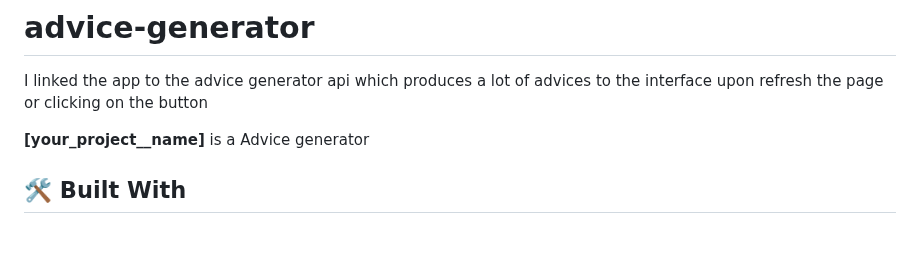
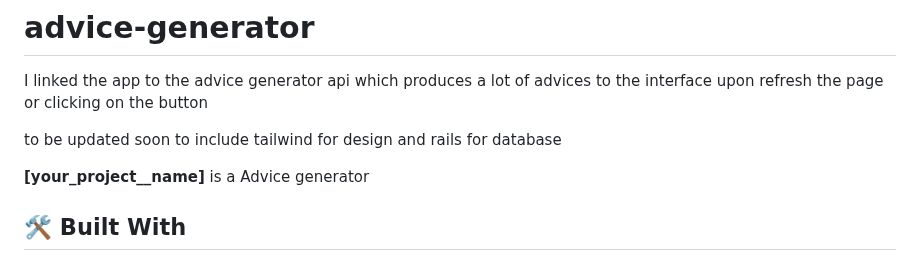
Before and after one commit to jerryowusu/advice-generator, a Markdown page: README.md, the part around the change. GitHub-like rendering; blank space fills up the shorter version.

```diff
--- a/README.md
+++ b/README.md
@@ -27,7 +27,7 @@
 # advice-generator
 I linked the app to the advice generator api which produces a lot of advices to the interface upon refresh the page or clicking on the button
 
-
+to be updated soon to include tailwind for design and rails for database
 
 **[your_project__name]** is a Advice generator
 
```
